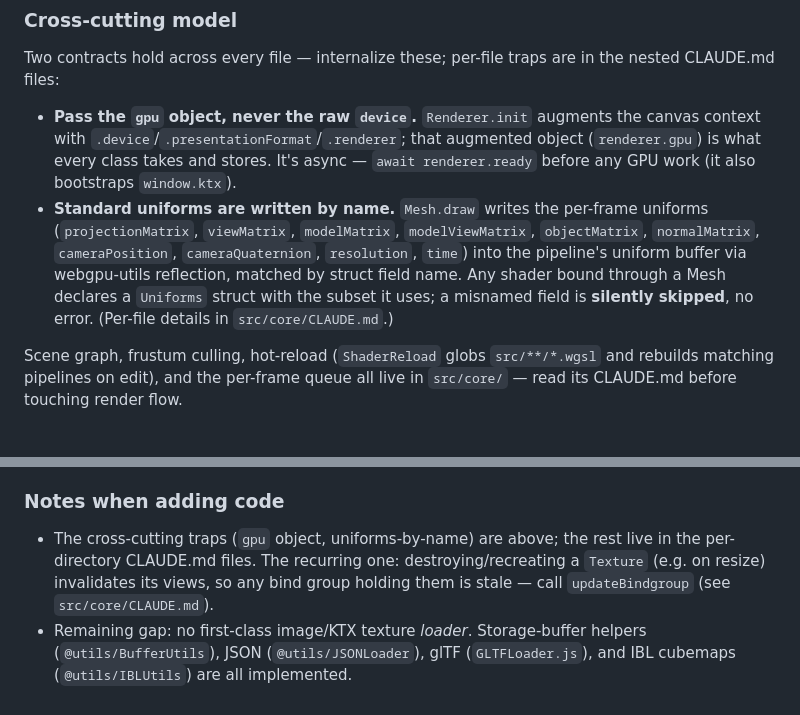
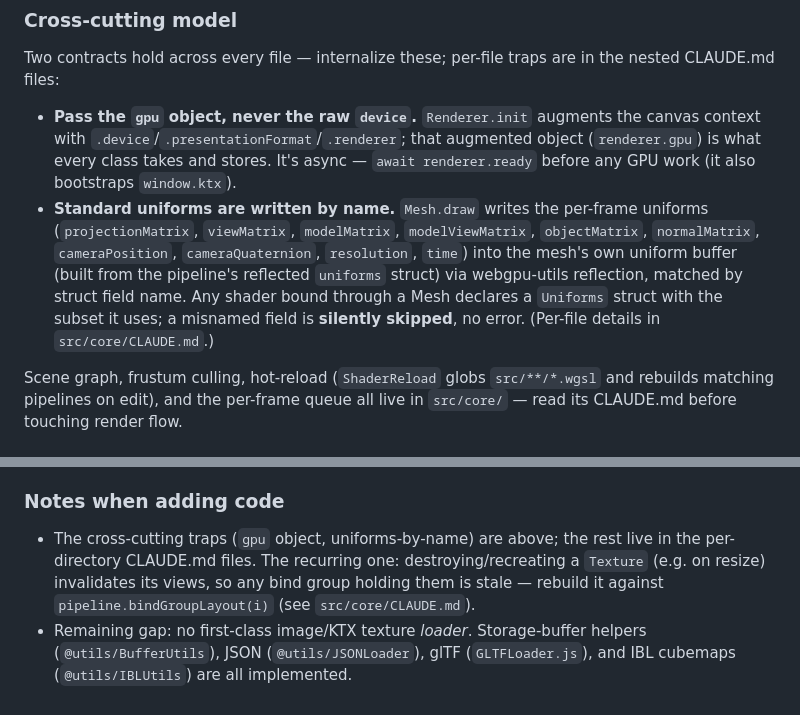
Before and after one commit to oframe/ogpu, a Markdown page: AGENTS.md, 2 parts joined by grey strips. GitHub-like rendering.

Commit message:
docs: fix stale pipeline ownership claims
README and AGENTS.md still described the pre-refactor architecture:
RenderPipeline owning bind groups/uniform buffers and the removed
updateBindgroup method. Pipelines are pure compiled state — the Mesh
owns its uniform buffer and bind groups, built against
pipeline.bindGroupLayout(i).

```diff
--- a/AGENTS.md
+++ b/AGENTS.md
@@ -97,7 +97,7 @@ Each source directory carries its own `CLAUDE.md` with that area's footguns —
 Two contracts hold across every file — internalize these; per-file traps are in the nested CLAUDE.md files:
 
 - **Pass the `gpu` object, never the raw `device`.** `Renderer.init` augments the canvas context with `.device`/`.presentationFormat`/`.renderer`; that augmented object (`renderer.gpu`) is what every class takes and stores. It's async — `await renderer.ready` before any GPU work (it also bootstraps `window.ktx`).
-- **Standard uniforms are written by name.** `Mesh.draw` writes the per-frame uniforms (`projectionMatrix`, `viewMatrix`, `modelMatrix`, `modelViewMatrix`, `objectMatrix`, `normalMatrix`, `cameraPosition`, `cameraQuaternion`, `resolution`, `time`) into the pipeline's uniform buffer via webgpu-utils reflection, matched by struct field name. Any shader bound through a Mesh declares a `Uniforms` struct with the subset it uses; a misnamed field is **silently skipped**, no error. (Per-file details in `src/core/CLAUDE.md`.)
+- **Standard uniforms are written by name.** `Mesh.draw` writes the per-frame uniforms (`projectionMatrix`, `viewMatrix`, `modelMatrix`, `modelViewMatrix`, `objectMatrix`, `normalMatrix`, `cameraPosition`, `cameraQuaternion`, `resolution`, `time`) into the mesh's own uniform buffer (built from the pipeline's reflected `uniforms` struct) via webgpu-utils reflection, matched by struct field name. Any shader bound through a Mesh declares a `Uniforms` struct with the subset it uses; a misnamed field is **silently skipped**, no error. (Per-file details in `src/core/CLAUDE.md`.)
 
 Scene graph, frustum culling, hot-reload (`ShaderReload` globs `src/**/*.wgsl` and rebuilds matching pipelines on edit), and the per-frame queue all live in `src/core/` — read its CLAUDE.md before touching render flow.
 
@@ -150,5 +150,5 @@ Aliases work for `?raw` shader imports too (`import s from '@modules/pbr/pbr.wgs
 
 ### Notes when adding code
 
-- The cross-cutting traps (`gpu` object, uniforms-by-name) are above; the rest live in the per-directory CLAUDE.md files. The recurring one: destroying/recreating a `Texture` (e.g. on resize) invalidates its views, so any bind group holding them is stale — call `updateBindgroup` (see `src/core/CLAUDE.md`).
+- The cross-cutting traps (`gpu` object, uniforms-by-name) are above; the rest live in the per-directory CLAUDE.md files. The recurring one: destroying/recreating a `Texture` (e.g. on resize) invalidates its views, so any bind group holding them is stale — rebuild it against `pipeline.bindGroupLayout(i)` (see `src/core/CLAUDE.md`).
 - Remaining gap: no first-class image/KTX texture _loader_. Storage-buffer helpers (`@utils/BufferUtils`), JSON (`@utils/JSONLoader`), glTF (`GLTFLoader.js`), and IBL cubemaps (`@utils/IBLUtils`) are all implemented.
```
Also changed, not shown: README.md (+1 -1 lines).
